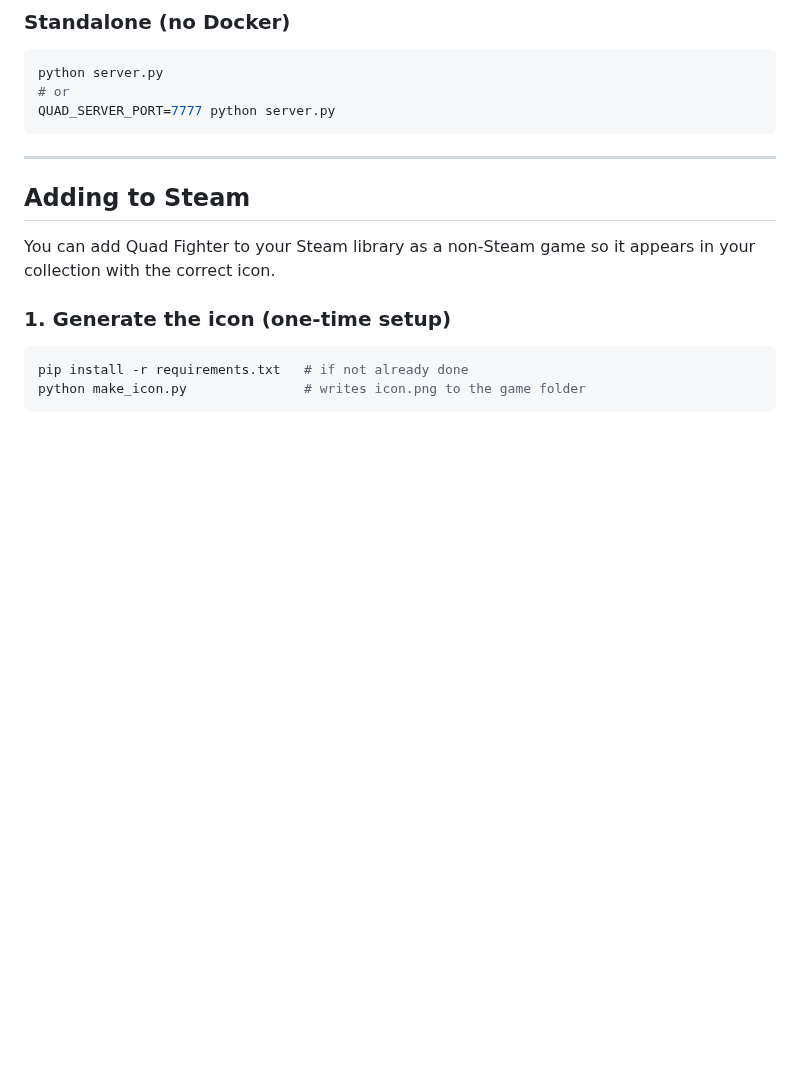
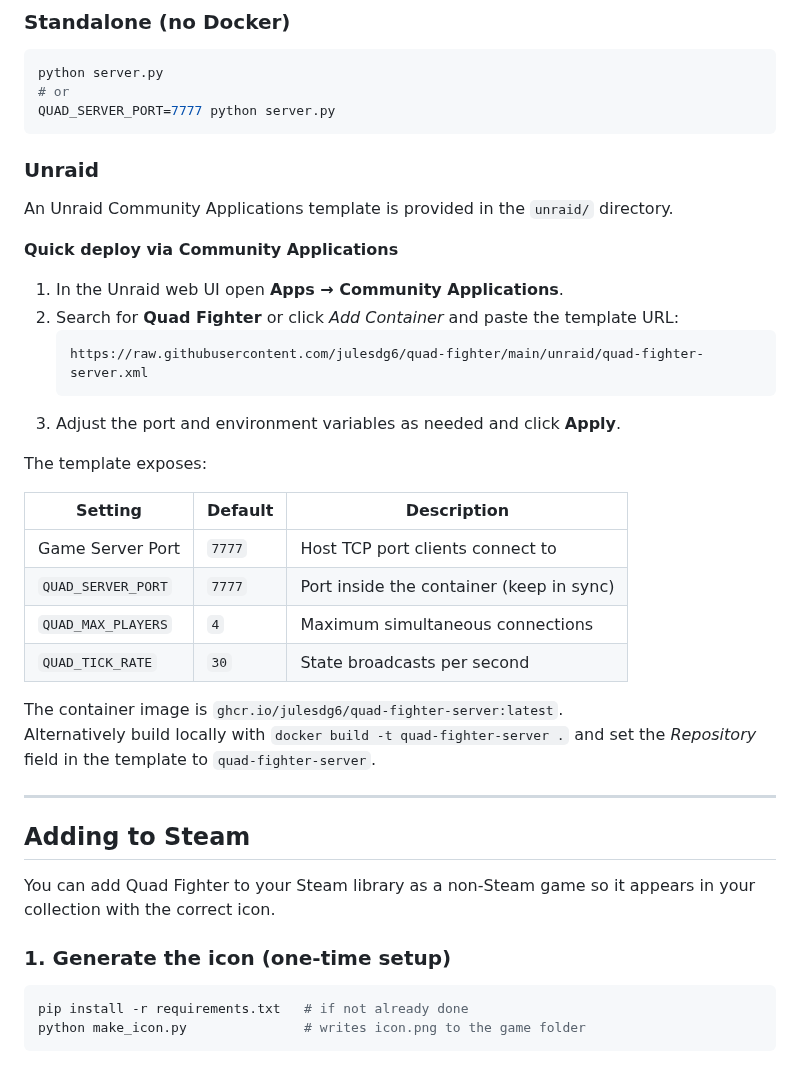
Before and after one commit to julesdg6/quad-fighter, a Markdown page: README.md, the part around the change. Drawn GitHub-style; blank space fills up the shorter version.

Commit message:
feat: add Unraid Community Applications template and icon
Agent-Logs-Url: https://github.com/julesdg6/quad-fighter/sessions/75cd0d48-0c03-4a02-9883-dcc24918706d

Co-authored-by: julesdg6 <3925922+julesdg6@users.noreply.github.com>

````diff
--- a/README.md
+++ b/README.md
@@ -452,6 +452,31 @@ python server.py
 QUAD_SERVER_PORT=7777 python server.py
 ```
 
+### Unraid
+
+An Unraid Community Applications template is provided in the `unraid/` directory.
+
+**Quick deploy via Community Applications**
+
+1. In the Unraid web UI open **Apps → Community Applications**.
+2. Search for **Quad Fighter** or click *Add Container* and paste the template URL:
+   ```
+   https://raw.githubusercontent.com/julesdg6/quad-fighter/main/unraid/quad-fighter-server.xml
+   ```
+3. Adjust the port and environment variables as needed and click **Apply**.
+
+The template exposes:
+
+| Setting | Default | Description |
+|---------|---------|-------------|
+| Game Server Port | `7777` | Host TCP port clients connect to |
+| `QUAD_SERVER_PORT` | `7777` | Port inside the container (keep in sync) |
+| `QUAD_MAX_PLAYERS` | `4` | Maximum simultaneous connections |
+| `QUAD_TICK_RATE` | `30` | State broadcasts per second |
+
+The container image is `ghcr.io/julesdg6/quad-fighter-server:latest`.
+Alternatively build locally with `docker build -t quad-fighter-server .` and set the *Repository* field in the template to `quad-fighter-server`.
+
 ---
 
 ## Adding to Steam
````
Also changed, not shown: unraid/icon.png (added), 1 other file.
